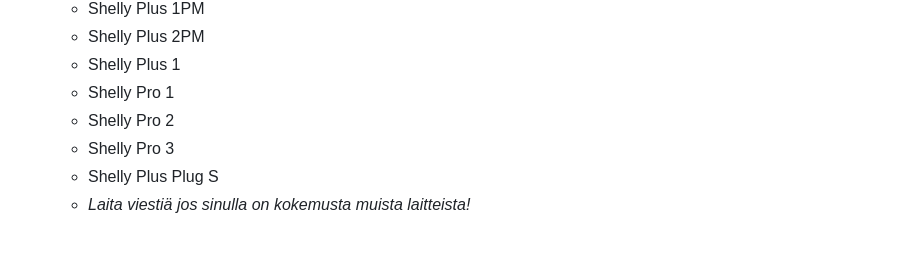
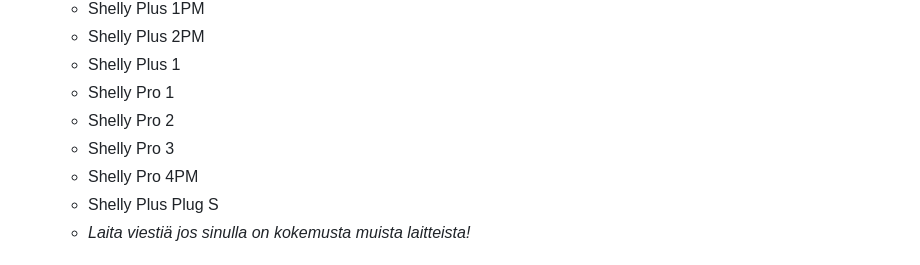
Before and after one commit to jisotalo/shelly-porssisahko, a Markdown page: README.md, the part around the change. Drawn GitHub-style.

```diff
--- a/README.md
+++ b/README.md
@@ -35,6 +35,7 @@ Käyttää suoraan Viron kantaverkkoyhtiön [elering.ee](https://dashboard.eleri
   * Shelly Pro 1
   * Shelly Pro 2
   * Shelly Pro 3
+  * Shelly Pro 4PM
   * Shelly Plus Plug S
   * *Laita viestiä jos sinulla on kokemusta muista laitteista!*
 
```
